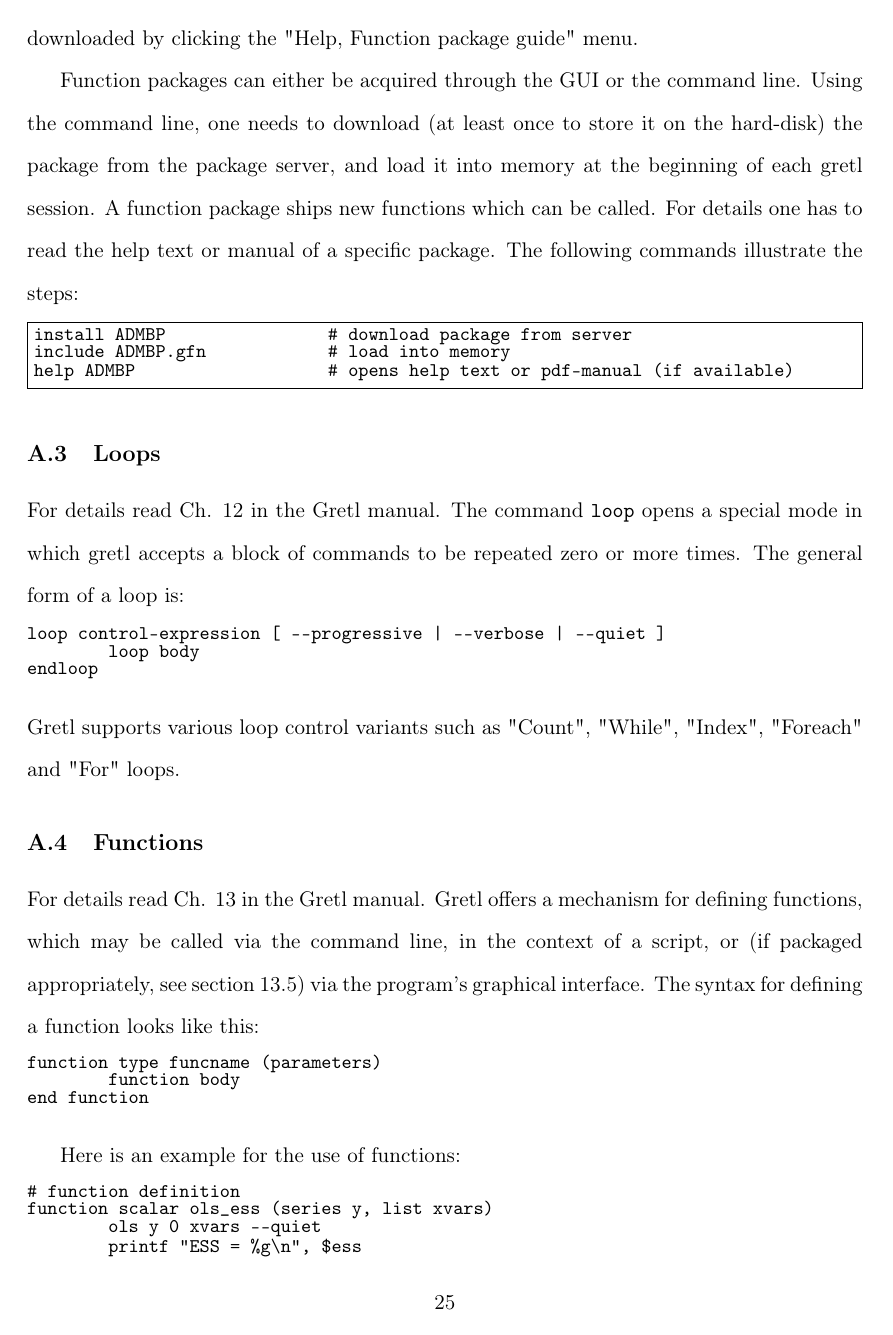
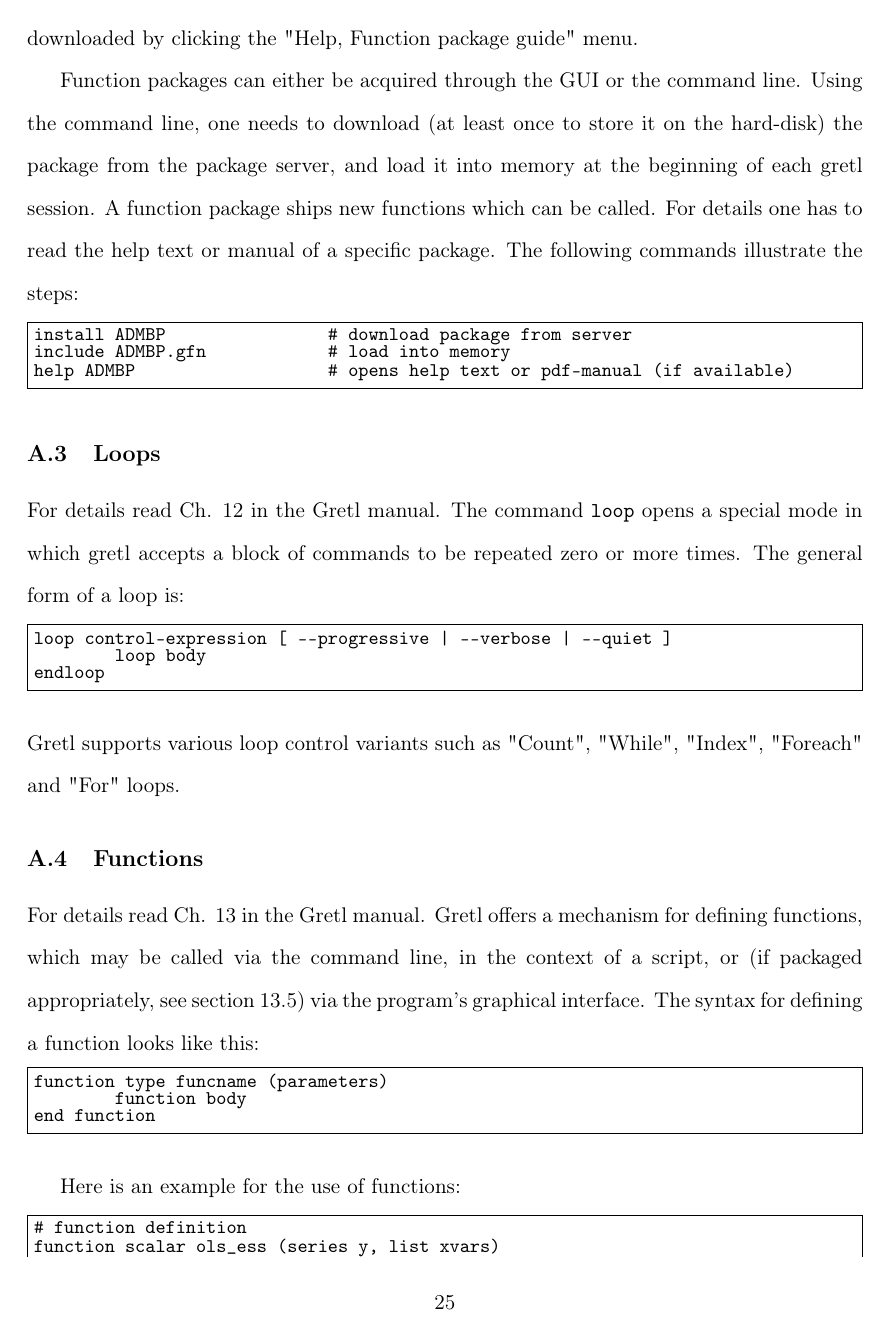
Before and after one commit to atecon/gretl_aer, a LaTeX paper (manuscript/Tarassow_Gretl.tex): page 25 of 26. Compiled offline with pdfLaTeX.

Commit message:
add frame to verbatim-env. in the appendix

```diff
--- a/manuscript/Tarassow_Gretl.tex
+++ b/manuscript/Tarassow_Gretl.tex
@@ -865,14 +865,14 @@ Gretl supports various loop control variants such as "Count", "While", "Index",
 
 \subsection{Functions}
 For details read Ch. 13 in the Gretl manual. Gretl offers a mechanism for defining functions, which may be called via the command line, in the context of a script, or (if packaged appropriately, see section 13.5) via the program’s graphical interface. The syntax for defining a function looks like this:
-\begin{Verbatim}[baselinestretch=0.75, fontsize=\small]
+\begin{Verbatim}[baselinestretch=0.75, fontsize=\small, frame=single]
 function type funcname (parameters)
 	function body
 end function
 \end{Verbatim}
 
 Here is an example for the use of functions:
-\begin{Verbatim}[baselinestretch=0.75, fontsize=\small]
+\begin{Verbatim}[baselinestretch=0.75, fontsize=\small, frame=single]
 # function definition
 function scalar ols_ess (series y, list xvars)
 	ols y 0 xvars --quiet
```
Also changed, not shown: manuscript/Tarassow_Gretl.pdf, manuscript/Tarassow_Gretl.tex (2 more changed lines), 2 other files.
